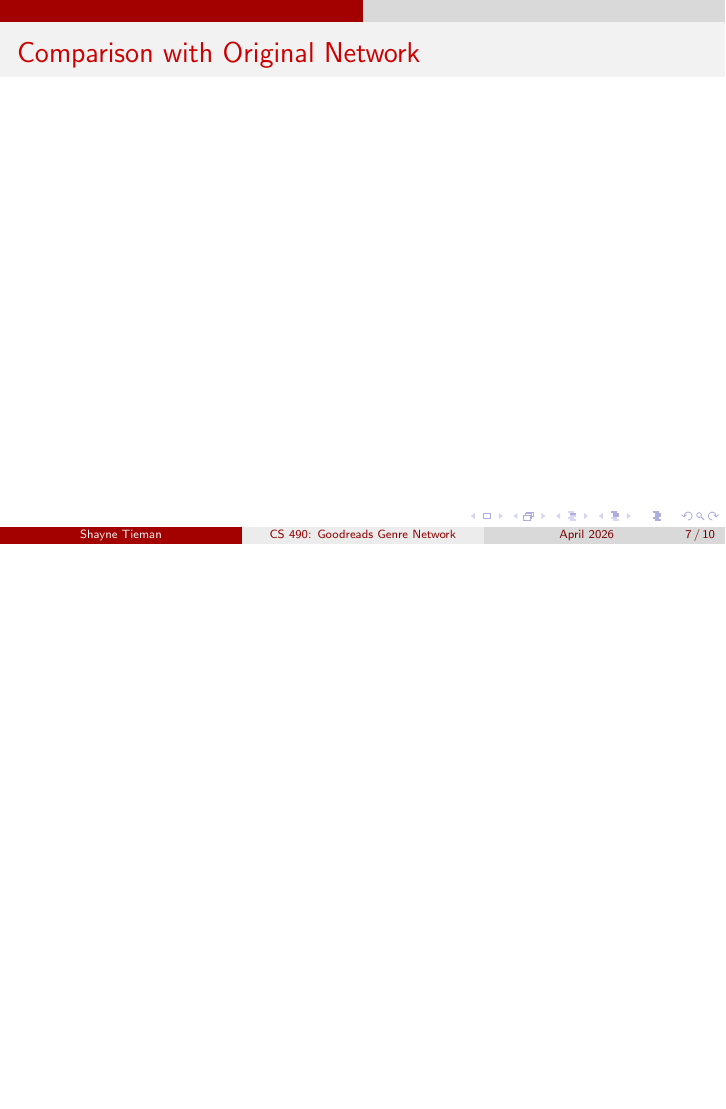
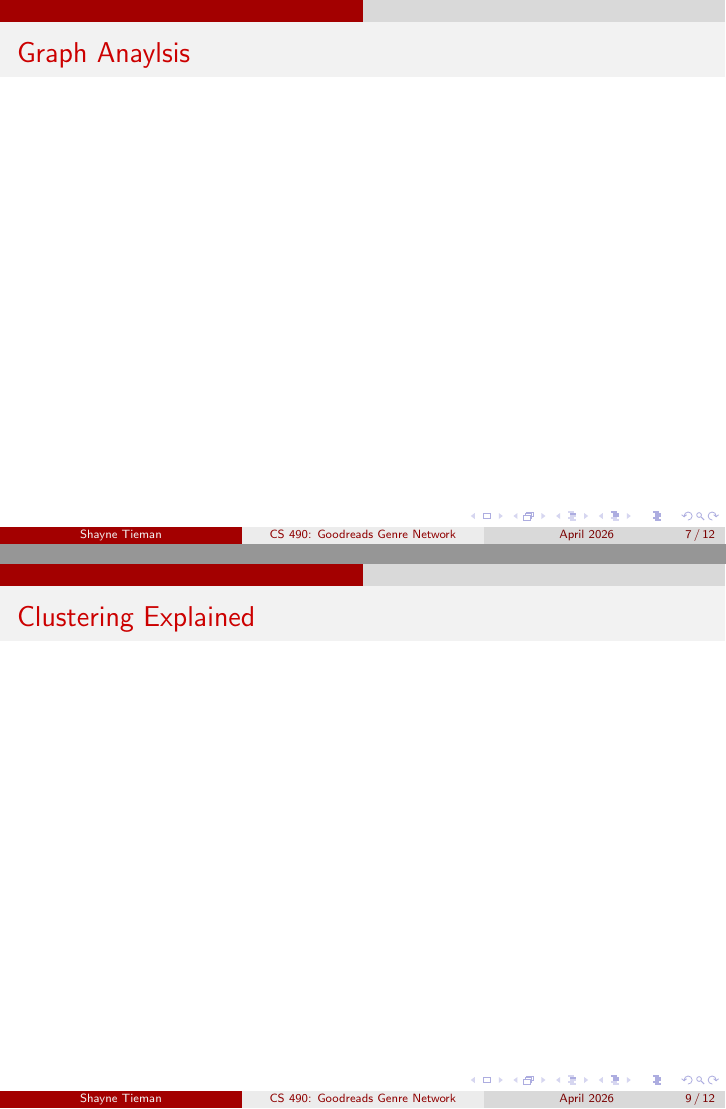
Before and after one commit to zaigiaz/goodreads-network, LaTeX slides (slides/slides.tex): page 7 of 10 before the commit and pages 7 and 9 of 12 after it, the two joined at a grey line, the shorter picture padded with empty space. Compiled offline with pdfLaTeX.

Commit message:
updated slides

```diff
--- a/slides/slides.tex
+++ b/slides/slides.tex
@@ -42,19 +42,32 @@
 
   %% slide 6
   \begin{frame}
-    \frametitle{Comparison with Original Network}
+    \frametitle{Graph Anaylsis}
   \end{frame}
 
   %% slide 7
   \begin{frame}
+    \frametitle{Comparison with Original Network}
+  \end{frame}
+
+
+  %% slide 8
+  \begin{frame}
+    \frametitle{Clustering Explained}
+  \end{frame}
+
+
+  %% slide 9
+  \begin{frame}
     \frametitle{Clustering Methods Comparison}
   \end{frame}
 
-  %% slide 8
+  %% slide 10
   \begin{frame}
     \frametitle{Interpretation of Results}
   \end{frame}
 
+  %% slide 11
   \begin{frame}
     \frametitle{The End}
     \center{Questions?}
```
Also changed, not shown: slides/slides.pdf, 3 other files.
